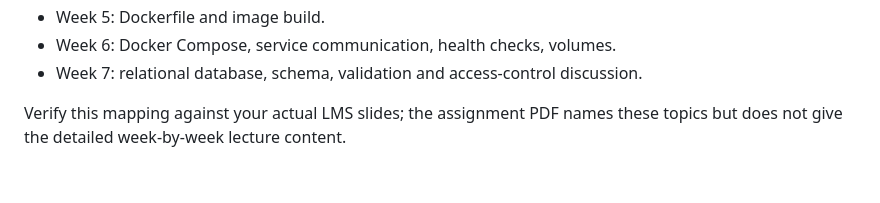
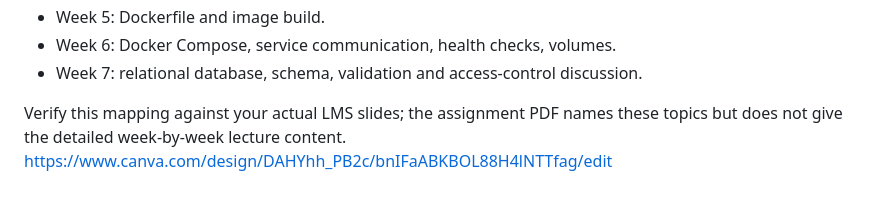
Before and after one commit to lauw278/coffee-inventory-cloud-services, a Markdown page: README.md, the part around the change. Drawn GitHub-style.

Commit message:
Add link to Canva design in README
Added a link to a Canva design for reference.

```diff
--- a/README.md
+++ b/README.md
@@ -102,3 +102,4 @@ The demo runs locally in Docker Compose. A suitable next step is to deploy the w
 - Week 7: relational database, schema, validation and access-control discussion.
 
 Verify this mapping against your actual LMS slides; the assignment PDF names these topics but does not give the detailed week-by-week lecture content.
+https://www.canva.com/design/DAHYhh_PB2c/bnIFaABKBOL88H4lNTTfag/edit
```
